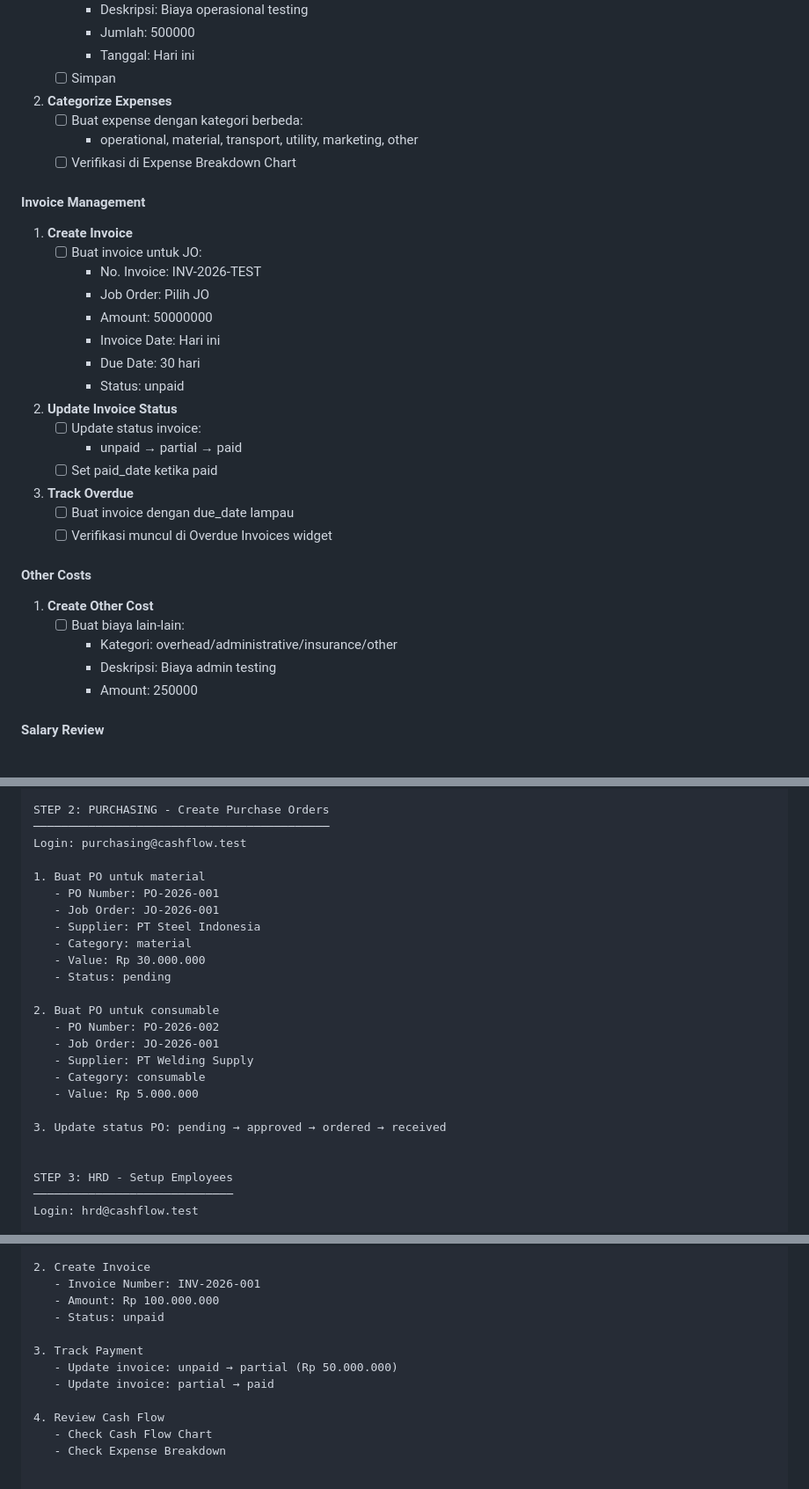
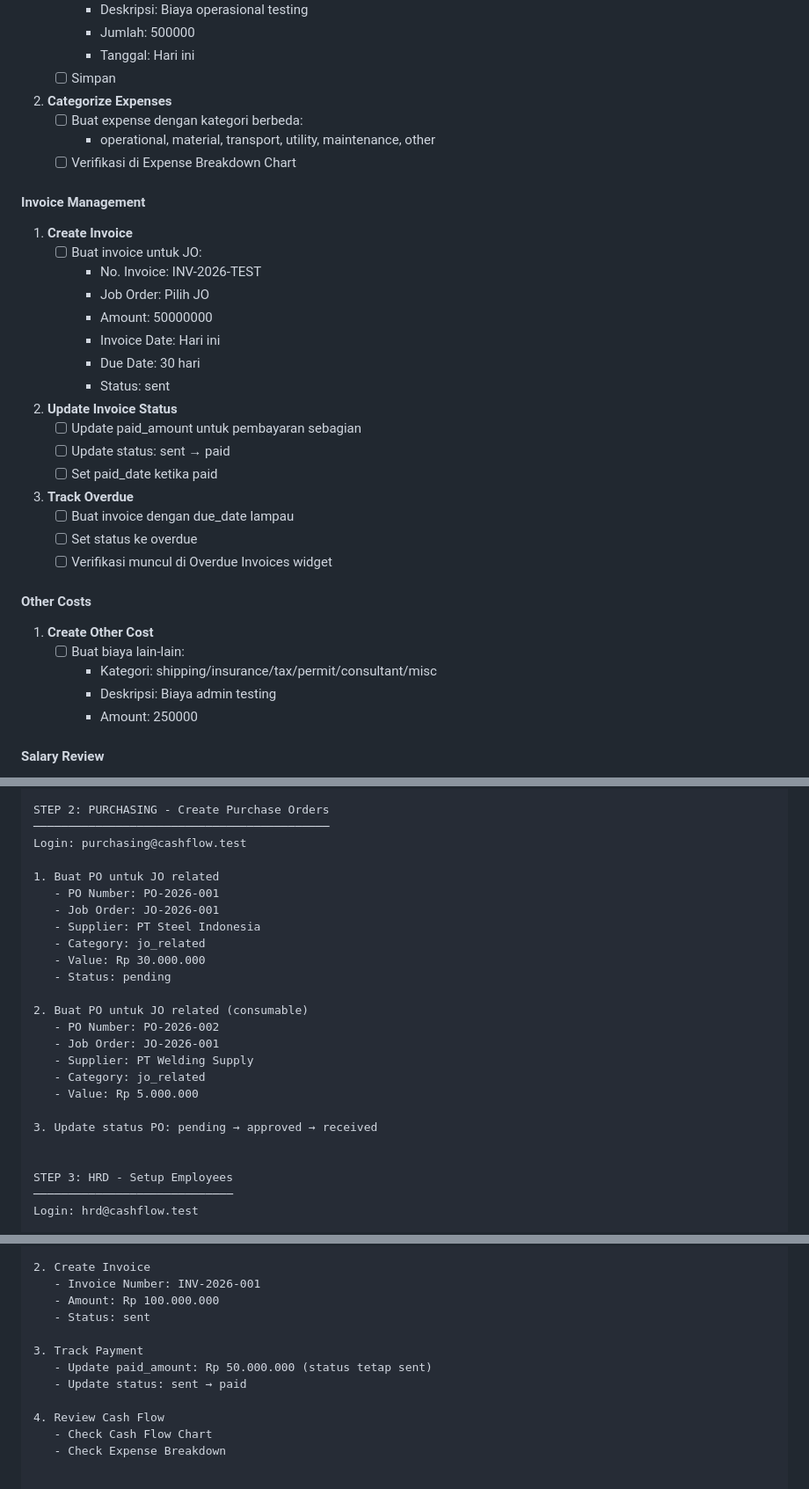
Before and after one commit to prassaaa/cashflow, a Markdown page: docs/TESTING_GUIDE.md, 3 parts joined by grey strips. Shown at 88% size. Rendered like a GitHub page.

```diff
--- a/docs/TESTING_GUIDE.md
+++ b/docs/TESTING_GUIDE.md
@@ -266,7 +267,7 @@ FLOW LENGKAP:
 
 2. **Categorize Expenses**
    - [ ] Buat expense dengan kategori berbeda:
-     - operational, material, transport, utility, marketing, other
+     - operational, material, transport, utility, maintenance, other
    - [ ] Verifikasi di Expense Breakdown Chart
 
 #### Invoice Management
@@ -277,21 +278,22 @@ FLOW LENGKAP:
      - Amount: 50000000
      - Invoice Date: Hari ini
      - Due Date: 30 hari
-     - Status: unpaid
+     - Status: sent
 
 2. **Update Invoice Status**
-   - [ ] Update status invoice:
-     - unpaid → partial → paid
+   - [ ] Update paid_amount untuk pembayaran sebagian
+   - [ ] Update status: sent → paid
    - [ ] Set paid_date ketika paid
 
 3. **Track Overdue**
    - [ ] Buat invoice dengan due_date lampau
+   - [ ] Set status ke overdue
    - [ ] Verifikasi muncul di Overdue Invoices widget
 
 #### Other Costs
 1. **Create Other Cost**
    - [ ] Buat biaya lain-lain:
-     - Kategori: overhead/administrative/insurance/other
+     - Kategori: shipping/insurance/tax/permit/consultant/misc
      - Deskripsi: Biaya admin testing
      - Amount: 250000
 
@@ -401,22 +403,22 @@ STEP 2: PURCHASING - Create Purchase Orders
 ───────────────────────────────────────────
 Login: purchasing@cashflow.test
 
-1. Buat PO untuk material
+1. Buat PO untuk JO related
    - PO Number: PO-2026-001
    - Job Order: JO-2026-001
    - Supplier: PT Steel Indonesia
-   - Category: material
+   - Category: jo_related
    - Value: Rp 30.000.000
    - Status: pending
 
-2. Buat PO untuk consumable
+2. Buat PO untuk JO related (consumable)
    - PO Number: PO-2026-002
    - Job Order: JO-2026-001
    - Supplier: PT Welding Supply
-   - Category: consumable
+   - Category: jo_related
    - Value: Rp 5.000.000
 
-3. Update status PO: pending → approved → ordered → received
+3. Update status PO: pending → approved → received
 
 
 STEP 3: HRD - Setup Employees
@@ -460,11 +462,11 @@ Login: accounting@cashflow.test
 2. Create Invoice
    - Invoice Number: INV-2026-001
    - Amount: Rp 100.000.000
-   - Status: unpaid
+   - Status: sent
 
 3. Track Payment
-   - Update invoice: unpaid → partial (Rp 50.000.000)
-   - Update invoice: partial → paid
+   - Update paid_amount: Rp 50.000.000 (status tetap sent)
+   - Update status: sent → paid
 
 4. Review Cash Flow
    - Check Cash Flow Chart
```
Also changed, not shown: other parts of docs/TESTING_GUIDE.md (+3 -2 lines), README.md (+3 -1 lines).
